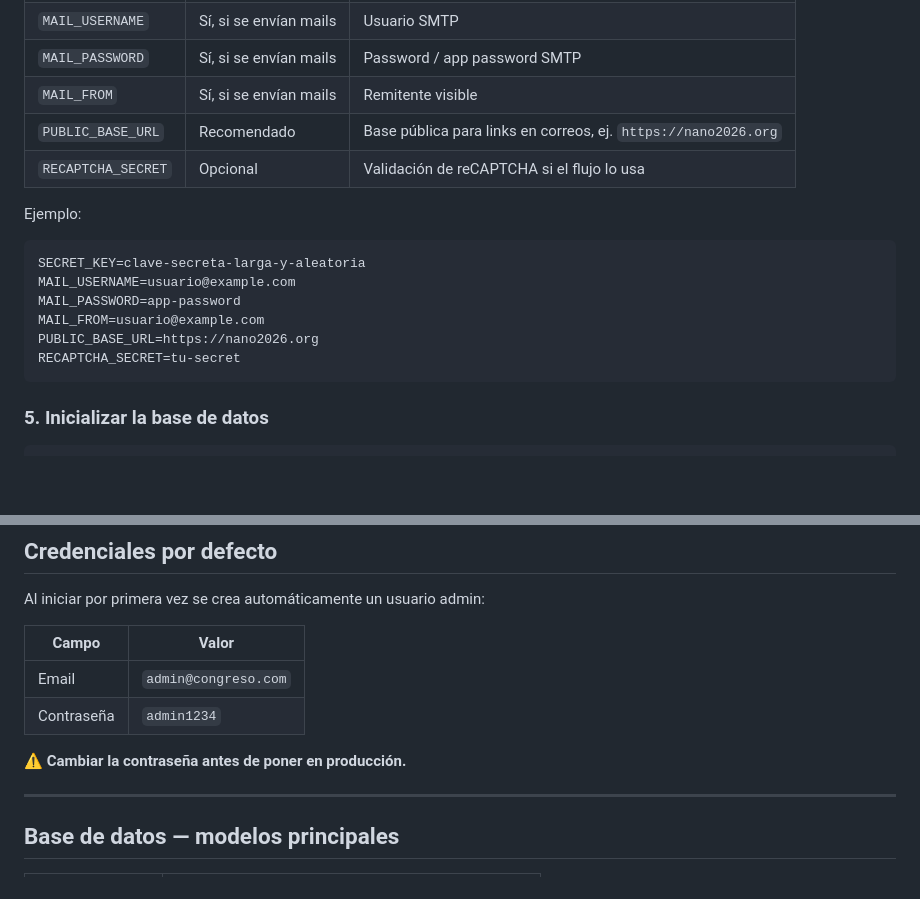
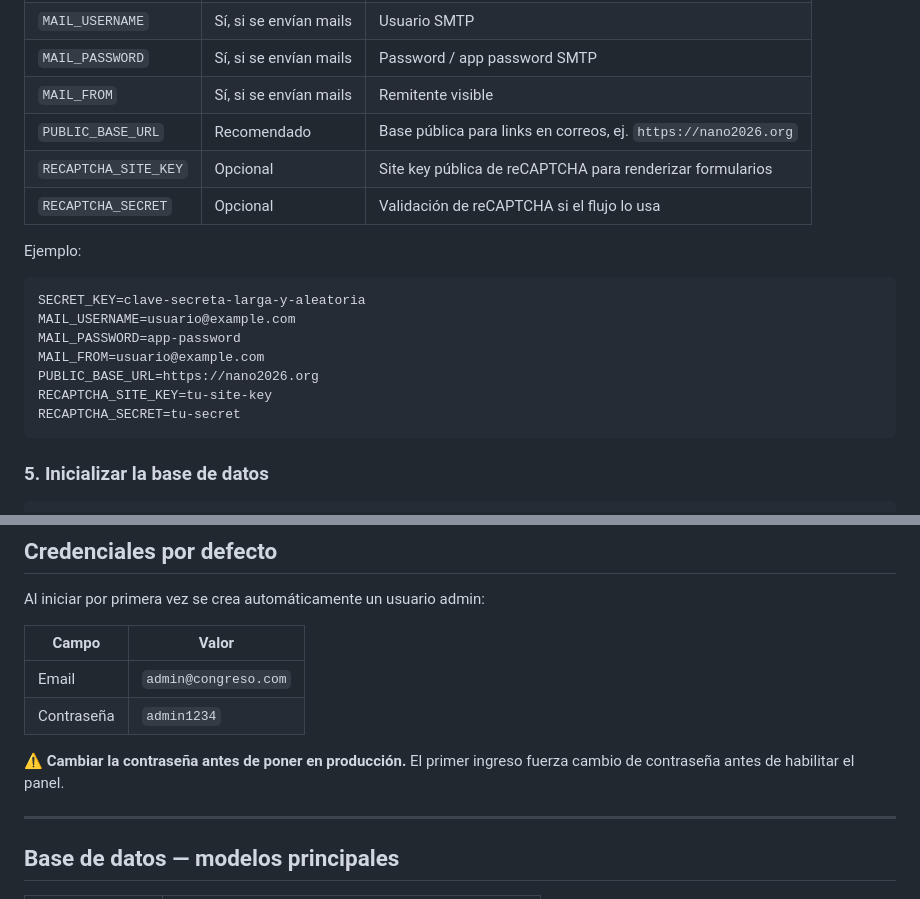
Before and after one commit to gcorthey/nano2026-web, a Markdown page: README.md, 2 parts joined by grey strips. Rendered like a GitHub page; blank space fills up the shorter version.

````diff
--- a/README.md
+++ b/README.md
@@ -99,6 +116,7 @@ Variables actualmente utilizadas por la aplicación:
 | `MAIL_PASSWORD` | Sí, si se envían mails | Password / app password SMTP |
 | `MAIL_FROM` | Sí, si se envían mails | Remitente visible |
 | `PUBLIC_BASE_URL` | Recomendado | Base pública para links en correos, ej. `https://nano2026.org` |
+| `RECAPTCHA_SITE_KEY` | Opcional | Site key pública de reCAPTCHA para renderizar formularios |
 | `RECAPTCHA_SECRET` | Opcional | Validación de reCAPTCHA si el flujo lo usa |
 
 Ejemplo:
@@ -109,6 +127,7 @@ MAIL_USERNAME=usuario@example.com
 MAIL_PASSWORD=app-password
 MAIL_FROM=usuario@example.com
 PUBLIC_BASE_URL=https://nano2026.org
+RECAPTCHA_SITE_KEY=tu-site-key
 RECAPTCHA_SECRET=tu-secret
 ```
 
@@ -144,6 +163,7 @@ Al iniciar por primera vez se crea automáticamente un usuario admin:
 | Contraseña | `admin1234` |
 
 ⚠️ **Cambiar la contraseña antes de poner en producción.**
+El primer ingreso fuerza cambio de contraseña antes de habilitar el panel.
 
 ---
 
````
Also changed, not shown: other parts of README.md (+22 -3 lines).
